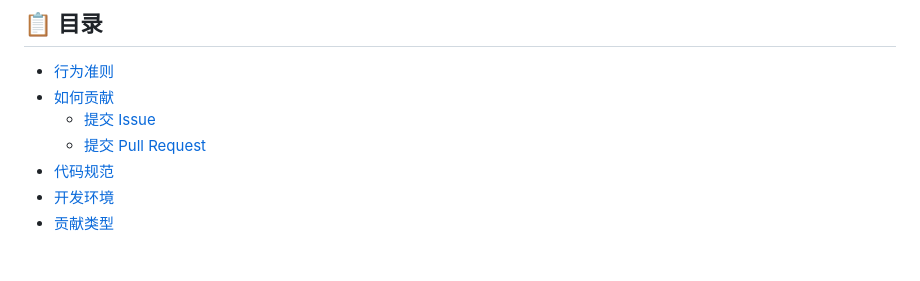
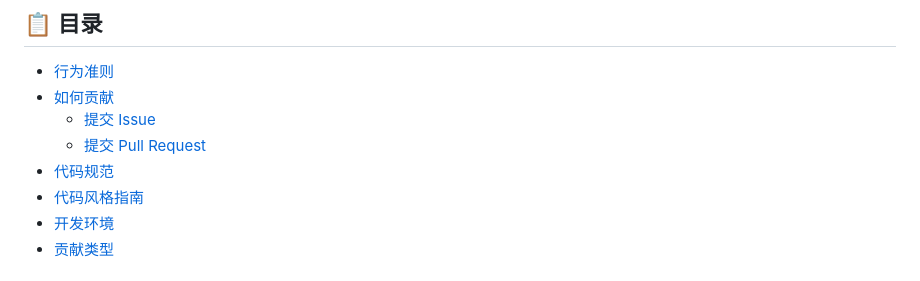
Before and after one commit to lccuhk/Denis-website, a Markdown page: CONTRIBUTING.md, the part around the change. Rendered like a GitHub page.

Commit message:
docs: add code style guide to table of contents
- Add missing '代码风格指南' link to TOC
- Fix navigation consistency in CONTRIBUTING.md

```diff
--- a/CONTRIBUTING.md
+++ b/CONTRIBUTING.md
@@ -9,6 +9,7 @@
   - [提交 Issue](#提交-issue)
   - [提交 Pull Request](#提交-pull-request)
 - [代码规范](#代码规范)
+- [代码风格指南](#代码风格指南)
 - [开发环境](#开发环境)
 - [贡献类型](#贡献类型)
 
```
